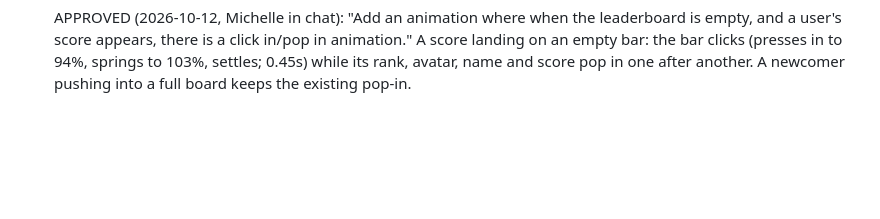
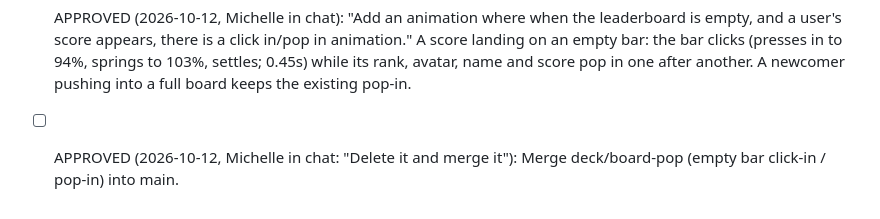
Before and after one commit to cherry-7/duolingo-etymology, a Markdown page: TASKS.md, the part around the change. Drawn GitHub-style; blank space fills up the shorter version.

Commit message:
TASKS: Michelle approved merging deck/board-pop
Co-Authored-By: Claude Opus 5.5 <noreply@anthropic.com>

```diff
--- a/TASKS.md
+++ b/TASKS.md
@@ -190,3 +190,4 @@ Work queue for the deck and demo.
 - [ ] APPROVED (2026-10-12, Michelle in chat): "Make the empty leaderboard just show empty bars." With no scores yet, the leaderboard shows all its bars empty (as in the Figma design) instead of the "[TBD: no scores yet]" text.
 - [ ] APPROVED (2026-10-12, Michelle in chat: "merge it"): Merge deck/empty-board (empty leaderboard shows just the empty bars) into main.
 - [ ] APPROVED (2026-10-12, Michelle in chat): "Add an animation where when the leaderboard is empty, and a user's score appears, there is a click in/pop in animation." A score landing on an empty bar: the bar clicks (presses in to 94%, springs to 103%, settles; 0.45s) while its rank, avatar, name and score pop in one after another. A newcomer pushing into a full board keeps the existing pop-in.
+- [ ] APPROVED (2026-10-12, Michelle in chat: "Delete it and merge it"): Merge deck/board-pop (empty bar click-in / pop-in) into main.
```
